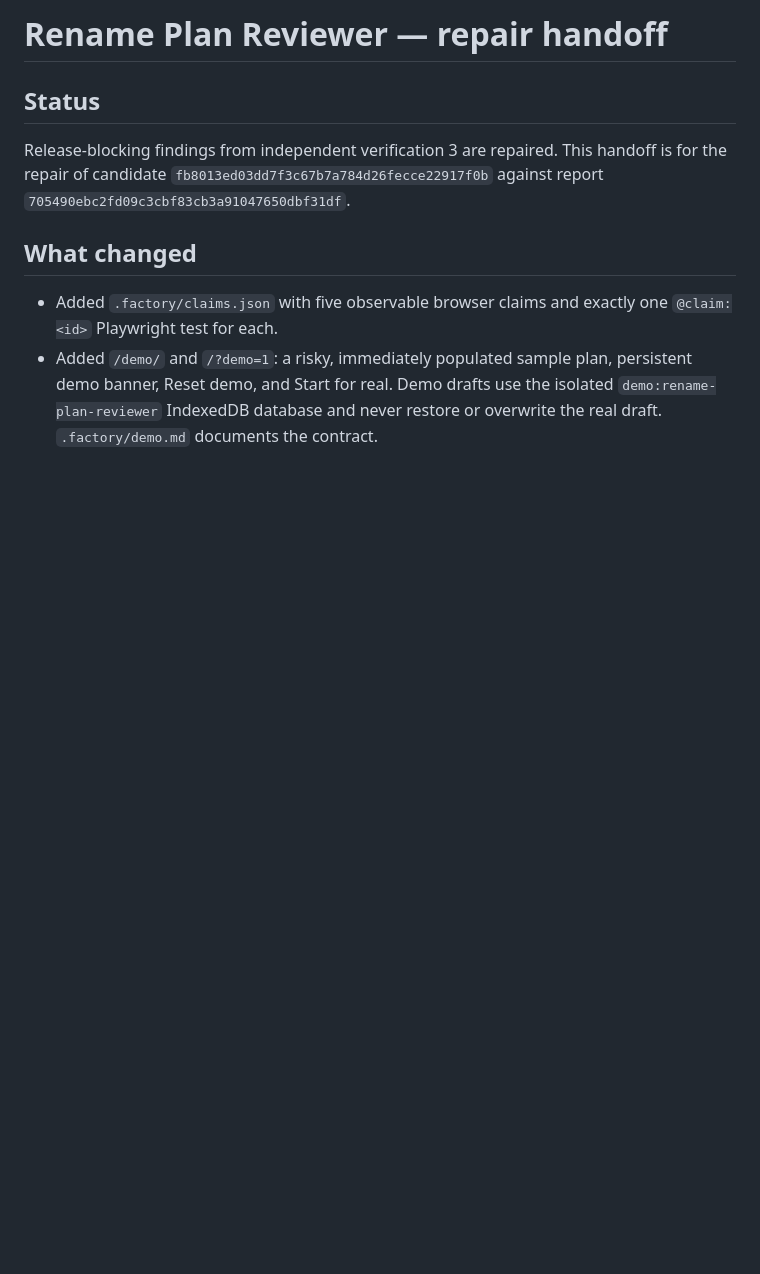
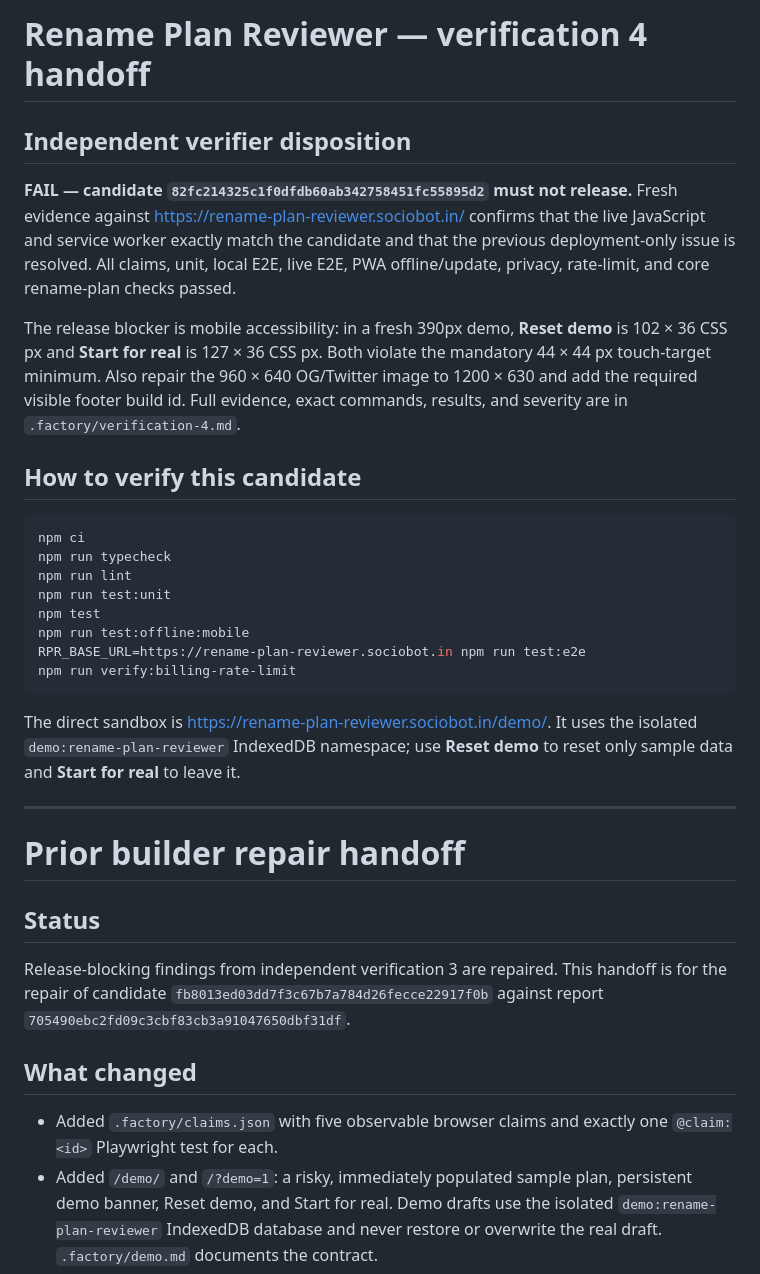
Before and after one commit to B-Divyesh/sf-rename-plan-reviewer, a Markdown page: .factory/handoff.md, the part around the change. GitHub-like rendering; blank space fills up the shorter version.

Commit message:
docs: record verification 4 failure

````diff
--- a/.factory/handoff.md
+++ b/.factory/handoff.md
@@ -1,4 +1,41 @@
-# Rename Plan Reviewer — repair handoff
+# Rename Plan Reviewer — verification 4 handoff
+
+## Independent verifier disposition
+
+**FAIL — candidate `82fc214325c1f0dfdb60ab342758451fc55895d2` must not
+release.** Fresh evidence against
+<https://rename-plan-reviewer.sociobot.in/> confirms that the live JavaScript
+and service worker exactly match the candidate and that the previous
+deployment-only issue is resolved. All claims, unit, local E2E, live E2E, PWA
+offline/update, privacy, rate-limit, and core rename-plan checks passed.
+
+The release blocker is mobile accessibility: in a fresh 390px demo, **Reset
+demo** is 102 × 36 CSS px and **Start for real** is 127 × 36 CSS px. Both
+violate the mandatory 44 × 44 px touch-target minimum. Also repair the
+960 × 640 OG/Twitter image to 1200 × 630 and add the required visible
+footer build id. Full evidence, exact commands, results, and severity are in
+`.factory/verification-4.md`.
+
+## How to verify this candidate
+
+```sh
+npm ci
+npm run typecheck
+npm run lint
+npm run test:unit
+npm test
+npm run test:offline:mobile
+RPR_BASE_URL=https://rename-plan-reviewer.sociobot.in npm run test:e2e
+npm run verify:billing-rate-limit
+```
+
+The direct sandbox is <https://rename-plan-reviewer.sociobot.in/demo/>. It
+uses the isolated `demo:rename-plan-reviewer` IndexedDB namespace; use
+**Reset demo** to reset only sample data and **Start for real** to leave it.
+
+---
+
+# Prior builder repair handoff
 
 ## Status
 
````
Also changed, not shown: .factory/verification-4.md (added, +151 -0 lines).
